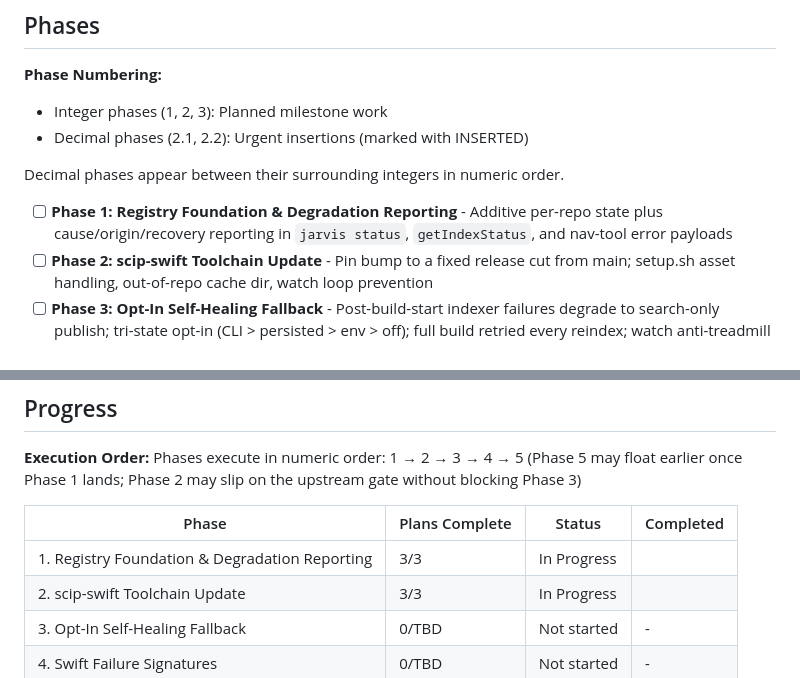
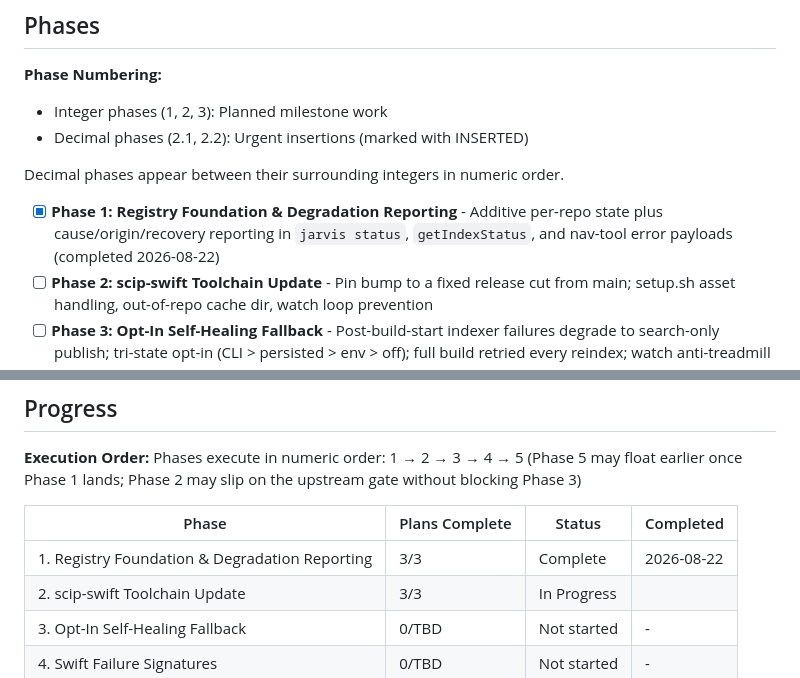
Before and after one commit to jarvis-intelligence/jarvis, a Markdown page: .planning/ROADMAP.md, 2 parts joined by grey strips. Drawn GitHub-style.

Commit message:
docs(01): phase 1 roadmap completion marker

```diff
--- a/.planning/ROADMAP.md
+++ b/.planning/ROADMAP.md
@@ -13,7 +13,7 @@ Jarvis today fails loudly and uselessly: when a SCIP indexer dies mid-build (Swi
 
 Decimal phases appear between their surrounding integers in numeric order.
 
-- [ ] **Phase 1: Registry Foundation & Degradation Reporting** - Additive per-repo state plus cause/origin/recovery reporting in `jarvis status`, `getIndexStatus`, and nav-tool error payloads
+- [x] **Phase 1: Registry Foundation & Degradation Reporting** - Additive per-repo state plus cause/origin/recovery reporting in `jarvis status`, `getIndexStatus`, and nav-tool error payloads (completed 2026-08-22)
 - [ ] **Phase 2: scip-swift Toolchain Update** - Pin bump to a fixed release cut from main; setup.sh asset handling, out-of-repo cache dir, watch loop prevention
 - [ ] **Phase 3: Opt-In Self-Healing Fallback** - Post-build-start indexer failures degrade to search-only publish; tri-state opt-in (CLI > persisted > env > off); full build retried every reindex; watch anti-treadmill
 - [ ] **Phase 4: Swift Failure Signatures** - Verified scip-swift failure signatures captured from the pinned binary join the automatic `_SEARCH_ONLY_SIGNATURES` fallback
@@ -122,7 +122,7 @@ Phases execute in numeric order: 1 → 2 → 3 → 4 → 5 (Phase 5 may float ea
 
 | Phase | Plans Complete | Status | Completed |
 |-------|----------------|--------|-----------|
-| 1. Registry Foundation & Degradation Reporting | 3/3 | In Progress|  |
+| 1. Registry Foundation & Degradation Reporting | 3/3 | Complete    | 2026-08-22 |
 | 2. scip-swift Toolchain Update | 3/3 | In Progress|  |
 | 3. Opt-In Self-Healing Fallback | 0/TBD | Not started | - |
 | 4. Swift Failure Signatures | 0/TBD | Not started | - |
```
